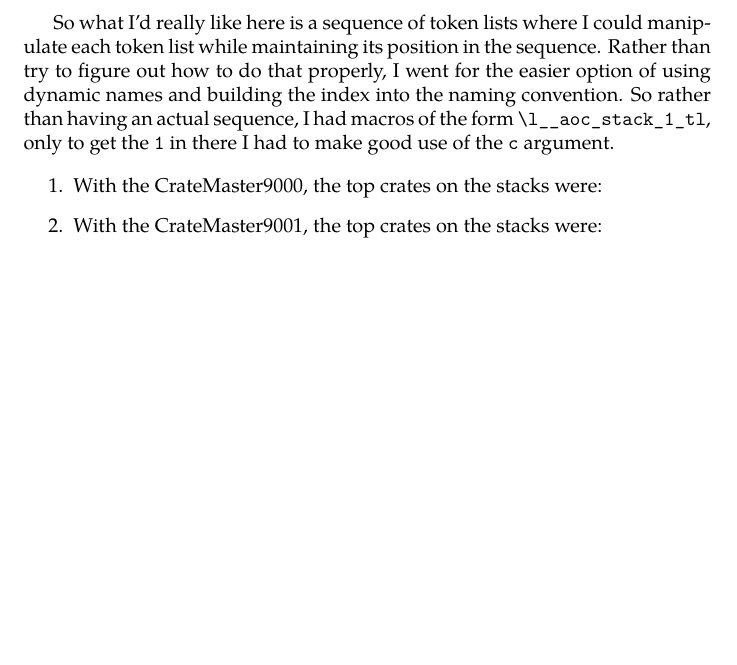
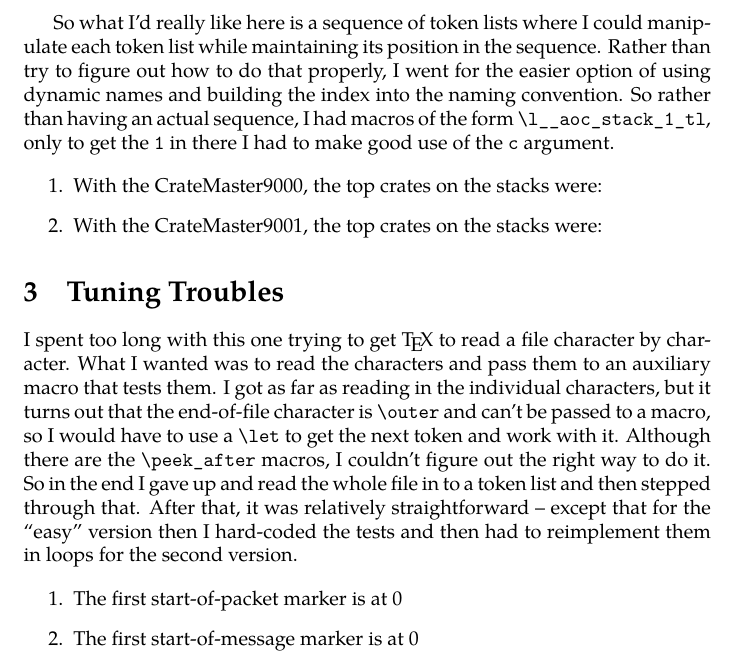
Before and after one commit to loopspace/Advent-of-Code-2022, a LaTeX document (advent_code.tex, which reads answers.code.tex): part of page 3 of 3, cut so that both start at the same text, the shorter picture padded with empty space. Compiled offline with XeLaTeX; a missing font is replaced by an installed copy or a similar font.

Commit message:
Day 6
Spent far too long trying to get TeX to read the input file character by
character.  Easy once I gave up on that approach.

```diff
--- a/advent_code.tex
+++ b/advent_code.tex
@@ -114,4 +114,19 @@ So rather than having an actual sequence, I had macros of the form \Verb!\l__aoc
 \item With the CrateMaster9001, the top crates on the stacks were: \SupplyStacks{Day05}
 \end{enumerate}
 
+\section{Tuning Troubles}
+
+I spent too long with this one trying to get \TeX\ to read a file character by character.
+What I wanted was to read the characters and pass them to an auxiliary macro that tests them.
+I got as far as reading in the individual characters, but it turns out that the end-of-file character is \Verb!\outer! and can't be passed to a macro, so I would have to use a \Verb!\let! to get the next token and work with it.
+Although there are the \Verb!\peek_after! macros, I couldn't figure out the right way to do it.
+So in the end I gave up and read the whole file in to a token list and then stepped through that.
+After that, it was relatively straightforward -- except that for the ``easy'' version then I hard-coded the tests and then had to reimplement them in loops for the second version.
+
+
+\begin{enumerate}
+\item The first start-of-packet marker is at \TuningTrouble*{Day06}
+\item The first start-of-message marker is at \TuningTrouble{Day06}
+\end{enumerate}
+
 \end{document}
--- a/answers.code.tex
+++ b/answers.code.tex
@@ -636,6 +636,82 @@
   \aoc_clear_outputs:
 }
 
+% Tuning Trouble
+
+\cs_new_protected_nopar:Npn \aoc_tuning:nn #1#2
+{
+  \group_begin:
+  % Try to open the file
+  \ior_open:NnTF \l__aoc_tmpa_ior {#2 .txt}
+  {
+    \int_step_inline:nnn {1} {#1}
+    {
+      \tl_clear_new:c {l__aoc_tmpa_##1_tl}
+    }
+
+    \int_zero:N \l__aoc_tmpa_int
+    \ior_get:NN \l__aoc_tmpa_ior \l__aoc_tmpa_tl
+    \tl_map_inline:Nn \l__aoc_tmpa_tl
+    {
+      \tl_set:cn {l__aoc_tmpa_ \int_eval:n {\int_mod:nn{\l__aoc_tmpa_int}{#1}} _tl} {##1}
+      \bool_set_false:N \l__aoc_tmpa_bool
+      \int_step_inline:nnn {1} {#1}
+      {
+        \tl_if_empty:cT {l__aoc_tmpa_ \int_eval:n {\int_mod:nn{####1}{#1}} _tl}
+        {
+          \bool_set_true:N \l__aoc_tmpa_bool
+        }
+      }
+      \int_step_inline:nnn {1}{#1-1}
+      {
+        \int_step_inline:nnn {####1+1}{#1}
+        {
+          \tl_if_eq:ccT
+          {l__aoc_tmpa_ \int_eval:n {\int_mod:nn{####1}{#1}} _tl}
+          {l__aoc_tmpa_ \int_eval:n {\int_mod:nn{########1}{#1}} _tl}
+          {
+            \bool_set_true:N \l__aoc_tmpa_bool
+          }
+        }
+      }
+      \bool_if:NF \l__aoc_tmpa_bool
+      {
+        \tl_map_break:
+      }
+      \int_incr:N \l__aoc_tmpa_int
+    }
+    \int_incr:N \l__aoc_tmpa_int
+    \int_gset_eq:NN \g__aoc_output_int \l__aoc_tmpa_int
+  }
+  {
+    % If there was a problem with the file
+    \msg_warning:nnn { advent } { missing file } {#1}
+  }
+  \group_end:
+}
+
+
+\NewDocumentCommand \TuningTrouble {s m}
+{
+  \IfBooleanTF {#1}
+  {
+    \bool_gset_true:N \g__aoc_regenerate_next_bool
+    \aoc_check_answer:nnn {int} {TuningTrouble4}
+    {
+      \aoc_tuning:nn {4} {#2}
+    }
+  }
+  {
+    \bool_gset_true:N \g__aoc_regenerate_next_bool
+    \aoc_check_answer:nnn {int} {TuningTrouble14}
+    {
+      \aoc_tuning:nn {14} {#2}
+    }
+  }
+  \int_use:N \g__aoc_output_int
+  \aoc_clear_outputs:
+}
+
 % Template
 
 \cs_new_protected_nopar:Npn \aoc_template:n #1
@@ -656,12 +732,22 @@
   \group_end:
 }
 
-\NewDocumentCommand \Template {m}
+\NewDocumentCommand \Template {s m}
 {
-  \bool_gset_true:N \g__aoc_regenerate_next_bool
-  \aoc_check_answer:nnn {tl} {Template}
+  \IfBooleanTF {#1}
   {
-    %
+    \bool_gset_true:N \g__aoc_regenerate_next_bool
+    \aoc_check_answer:nnn {tl} {Template}
+    {
+      %
+    }
+  }
+  {
+    \bool_gset_true:N \g__aoc_regenerate_next_bool
+    \aoc_check_answer:nnn {tl} {Template}
+    {
+      %
+    }
   }
   \tl_use:N \g__aoc_output_tl
   \aoc_clear_outputs:
```
